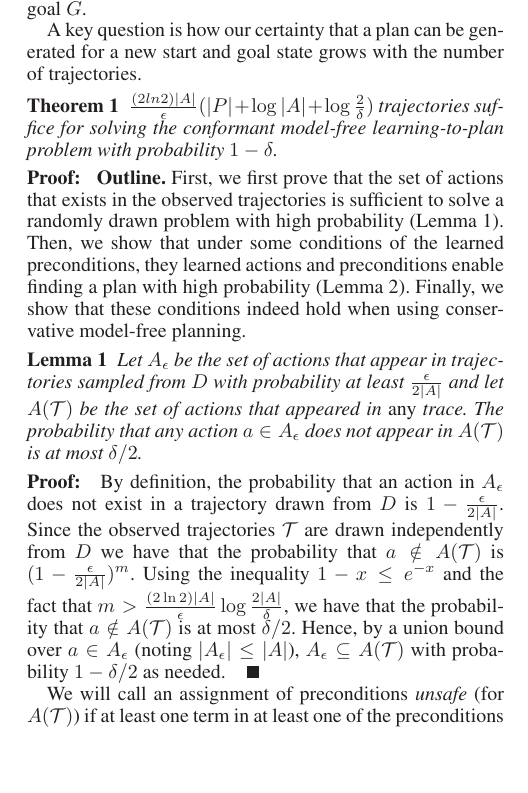
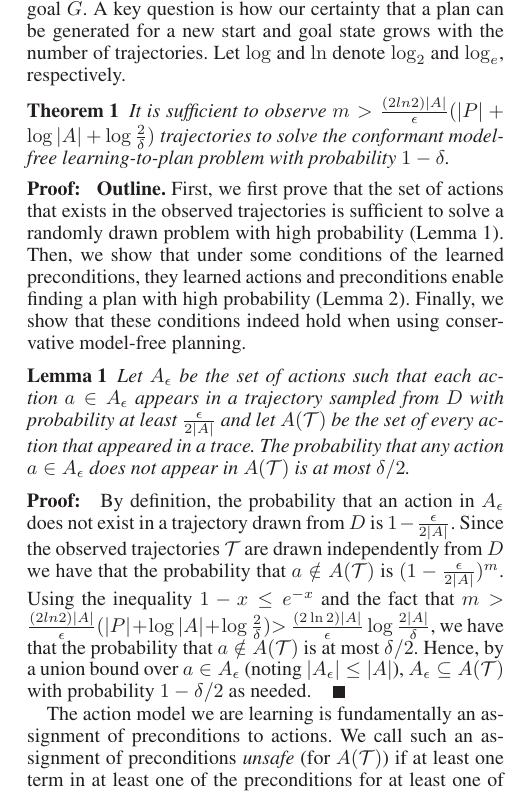
Before and after one commit to ronistern/pac-planning, a LaTeX paper (pac-planning.tex): part of one column of page 3 of 5, cut so that both start at the same text, the shorter picture padded with empty space. Compiled offline with LaTeX, dvips and Ghostscript.

Commit message:
After fixing the comments of the ICAPS reviewers.

```diff
--- a/pac-planning.tex
+++ b/pac-planning.tex
@@ -278,16 +278,13 @@ still captures, for example, the distribution of trajectories obtained
 by running some (unknown, sophisticated) planning algorithm on input $(I,G)$, or
 even a nondeterministic, adversarial choice of trajectory $T(I,G)$ to
 be paired with the start state $I$ and goal $G$.
-
-
 %We note that this task is conservative in the sense that when an algorithm solving it outputs a plan, the plan is required to be correct. The algorithm may only make errors by failing to find a plan when one exists. %\section{Theoretical Guarantees and Limitations} How many trajectories do we need to guarantee that every plan can be generated?
-
-A key question is how our certainty that a plan can be generated for a new start and goal state grows with the number of trajectories.
+A key question is how our certainty that a plan can be generated for a new start and goal state grows with the number of trajectories. Let $\log$ and $\ln$ denote $\log_2$ and $\log_e$, respectively.
 \begin{theorem}
 %With probability $1-\delta$, $\frac{(2ln 2)|A|}{\epsilon}(|P|+\log |A|+\log\frac{2}{\delta})$ trajectories suffice for solving the model-free planning problem.
 %task of learning to plan.
-$\frac{(2ln 2)|A|}{\epsilon}(|P|+\log |A|+\log\frac{2}{\delta})$ trajectories suffice for solving the conformant model-free learning-to-plan problem
-with probability $1-\delta$.
+%$m>\frac{(2ln 2)|A|}{\epsilon}(|P|+\log |A|+\log\frac{2}{\delta})$ trajectories  suffice for solving the conformant model-free learning-to-plan problem with probability $1-\delta$.
+It is sufficient to observe $m>\frac{(2ln 2)|A|}{\epsilon}(|P|+\log |A|+\log\frac{2}{\delta})$ trajectories to solve the conformant model-free learning-to-plan problem with probability $1-\delta$.
 \end{theorem}
 %\begin{proof}
 %\MEMO{Question \#1: There is a conceptual hop that I am missing. I understand that there is a distribution of start-goal pairs. But I don't understand the meaning of a distribution over trajectories. A trajectory is not something that follows some distribution, it is something that is computed by some planning process.}
@@ -296,8 +293,8 @@ with probability $1-\delta$.
 %although the set of preconditions we assume is conservative, it is still sufficient to enable finding a plan with high probability.
 
 \begin{lemma}
-Let $A_\epsilon$ be the set of actions that appear in trajectories sampled from $D$ with probability at least $\frac{\epsilon}{2|A|}$
-and let $A(\mathcal{T})$ be the set of actions that appeared in {\em any} trace.
+Let $A_\epsilon$ be the set of actions such that each action $a\in A_\epsilon$ appears in a trajectory sampled from $D$ with probability at least $\frac{\epsilon}{2|A|}$
+and let $A(\mathcal{T})$ be the set of every action that appeared in a trace.
 The probability that any action $a\in A_\epsilon$ does not appear in $A(\mathcal{T})$ is at most $\delta/2$.
 \label{lem:sufficientActions}
 \end{lemma}
@@ -310,7 +307,8 @@ The probability that any action $a\in A_\epsilon$ does not appear in $A(\mathcal
 By definition, the probability that an action in $A_\epsilon$ does not exist in a trajectory drawn from $D$ is $1-\frac{\epsilon}{2|A|}$. Since the observed trajectories $\mathcal{T}$ are drawn independently from $D$ we have that the probability that $a\notin A(\mathcal{T})$ is $(1-\frac{\epsilon}{2|A|})^m$.
 Using the inequality $1-x\leq e^{-x}$ and
 the fact that
-$m>\frac{(2\ln 2)|A|}{\epsilon}\log\frac{2|A|}{\delta}$, we have that the probability that $a\notin A(\mathcal{T})$ is at most $\delta/2$. Hence, by a union bound over $a\in A_\epsilon$ (noting $|A_\epsilon|\leq |A|$), $A_\epsilon\subseteq A(\mathcal{T})$ with probability $1-\delta/2$ as needed.
+$m>\frac{(2ln 2)|A|}{\epsilon}(|P|+\log |A|+\log\frac{2}{\delta})$$>$
+$\frac{(2\ln 2)|A|}{\epsilon}\log\frac{2|A|}{\delta}$, we have that the probability that $a\notin A(\mathcal{T})$ is at most $\delta/2$. Hence, by a union bound over $a\in A_\epsilon$ (noting $|A_\epsilon|\leq |A|$), $A_\epsilon\subseteq A(\mathcal{T})$ with probability $1-\delta/2$ as needed.
 \end{proof-of-claim}
 
 
@@ -330,7 +328,7 @@ $m>\frac{(2\ln 2)|A|}{\epsilon}\log\frac{2|A|}{\delta}$, we have that the probab
 
 %is $(1-\epsilon/2|A|)^m$ where $m > \frac{(2\ln 2)|A|}{\epsilon}\log\frac{2|A|}{\delta}$.
 %is $(1-\frac{\epsilon}{2|A|})^m$ where $m > \frac{(2\ln 2)|A|}{\epsilon}\log\frac{2|A|}{\delta}$. Thus, using $1+x\leq e^x$, the probability that $a\notin A(\mathcal{T})$ is less than $\delta/2|A|$, and hence by a union bound over $a\in A'$ (noting $|A'|\leq |A|$), $A'\subseteq A(\mathcal{T})$ with probability $1-\delta/2$ as needed.
-We will call an assignment of preconditions {\em unsafe} (for $A(\mathcal{T})$) if at least one term in at least one of the preconditions for at least one of the actions is missing. We will call an assignment of preconditions {\em inadequate} if, with probability at least $\epsilon/2$ over trajectories $T$ sampled from $D$, there is an action $a\in A_\epsilon$ and a state where $a$ is invoked in $T$ such that the precondition we assign to $a$ is not satisfied.
+The action model we are learning is fundamentally an assignment of preconditions to actions. We call such an assignment of preconditions {\em unsafe} (for $A(\mathcal{T})$) if at least one term in at least one of the preconditions for at least one of the actions is missing. We will call an assignment of preconditions {\em inadequate} if, with probability at least $\epsilon/2$ over trajectories $T$ sampled from $D$, there is an action $a\in A_\epsilon$ and a state where $a$ is invoked in $T$ such that the precondition we assign to $a$ is not satisfied.
 
 \begin{lemma}
 %If the preconditions of the learned action model are neither unsafe nor inadequate, then for a start-goal pair $(I,G)$ sampled from $D$, there is a plan for $(I,G)$ that only uses actions in $A_\epsilon$ with probability of at least  $1-\epsilon/2$.
```
Also changed, not shown: pac-planning.tex (4 more changed lines).
